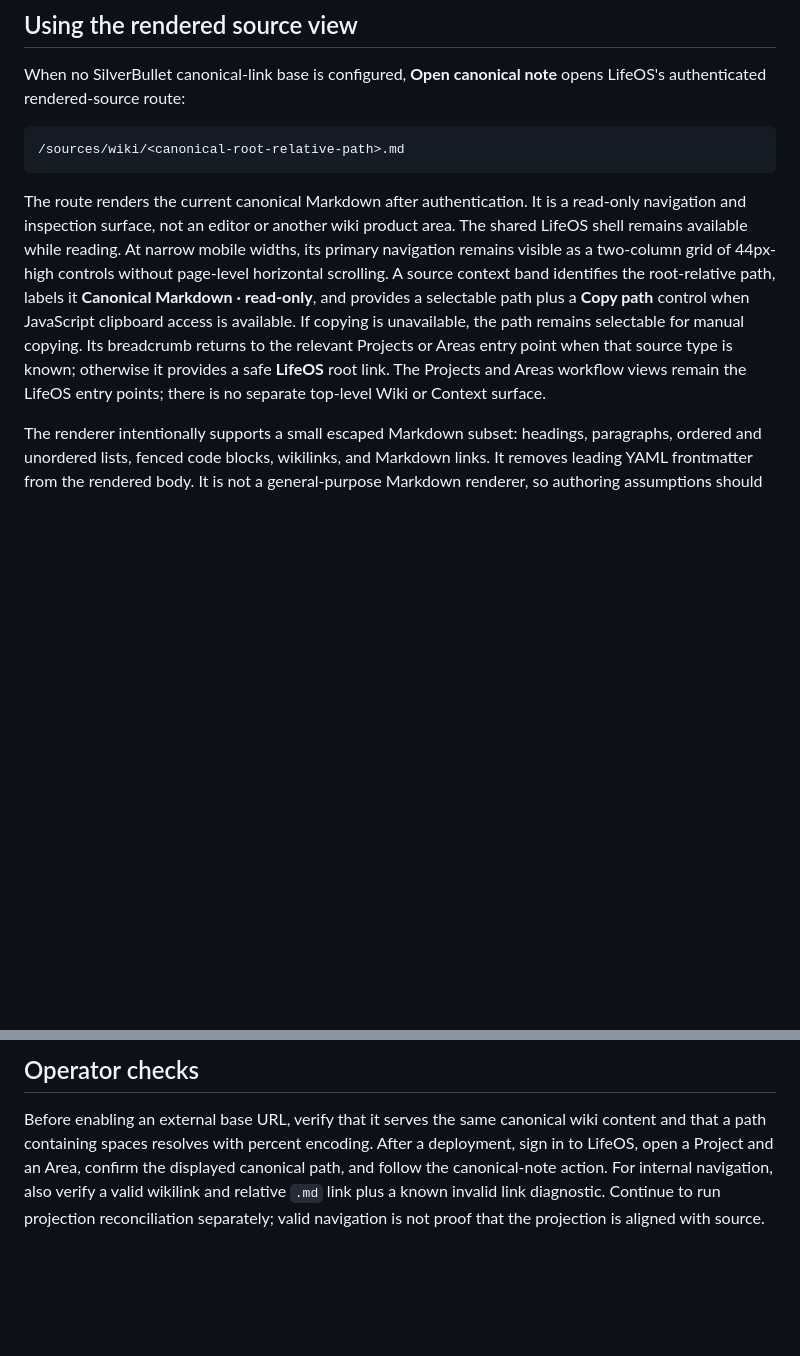
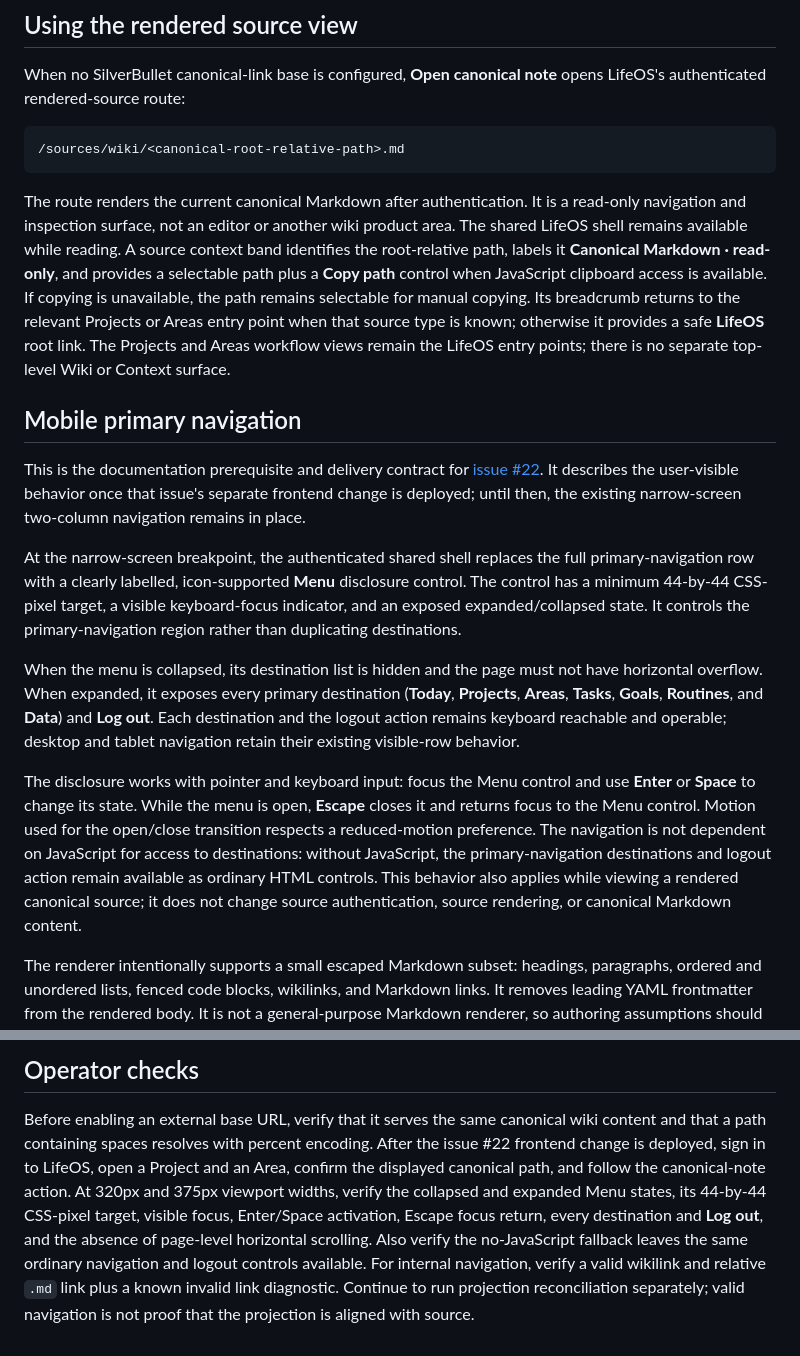
Before and after one commit to bcl1713/lifeos, a Markdown page: docs/rendered-source-navigation.md, 2 parts joined by grey strips. Drawn GitHub-style; blank space fills up the shorter version.

Commit message:
docs: describe mobile hamburger navigation

```diff
--- a/docs/rendered-source-navigation.md
+++ b/docs/rendered-source-navigation.md
@@ -16,10 +16,8 @@ opens LifeOS's authenticated rendered-source route:
 
 The route renders the current canonical Markdown after authentication. It is a
 read-only navigation and inspection surface, not an editor or another wiki
-product area. The shared LifeOS shell remains available while reading. At narrow
-mobile widths, its primary navigation remains visible as a two-column grid of
-44px-high controls without page-level horizontal scrolling. A source context
-band identifies the root-relative path, labels it **Canonical Markdown ·
+product area. The shared LifeOS shell remains available while reading. A source
+context band identifies the root-relative path, labels it **Canonical Markdown ·
 read-only**, and provides a selectable path plus a **Copy path** control when
 JavaScript clipboard access is available. If copying is unavailable, the path
 remains selectable for manual copying. Its breadcrumb returns to the relevant
@@ -27,6 +25,36 @@ Projects or Areas entry point when that source type is known; otherwise it
 provides a safe **LifeOS** root link. The Projects and Areas workflow views
 remain the LifeOS entry points; there is no separate top-level Wiki or Context
 surface.
+
+## Mobile primary navigation
+
+This is the documentation prerequisite and delivery contract for
+[issue #22](https://github.com/bcl1713/lifeos/issues/22). It describes the
+user-visible behavior once that issue's separate frontend change is deployed;
+until then, the existing narrow-screen two-column navigation remains in place.
+
+At the narrow-screen breakpoint, the authenticated shared shell replaces the
+full primary-navigation row with a clearly labelled, icon-supported **Menu**
+disclosure control. The control has a minimum 44-by-44 CSS-pixel target, a
+visible keyboard-focus indicator, and an exposed expanded/collapsed state. It
+controls the primary-navigation region rather than duplicating destinations.
+
+When the menu is collapsed, its destination list is hidden and the page must not
+have horizontal overflow. When expanded, it exposes every primary destination
+(**Today**, **Projects**, **Areas**, **Tasks**, **Goals**, **Routines**, and
+**Data**) and **Log out**. Each destination and the logout action remains
+keyboard reachable and operable; desktop and tablet navigation retain their
+existing visible-row behavior.
+
+The disclosure works with pointer and keyboard input: focus the Menu control and
+use **Enter** or **Space** to change its state. While the menu is open,
+**Escape** closes it and returns focus to the Menu control. Motion used for the
+open/close transition respects a reduced-motion preference. The navigation is
+not dependent on JavaScript for access to destinations: without JavaScript, the
+primary-navigation destinations and logout action remain available as ordinary
+HTML controls. This behavior also applies while viewing a rendered canonical
+source; it does not change source authentication, source rendering, or
+canonical Markdown content.
 
 The renderer intentionally supports a small escaped Markdown subset: headings,
 paragraphs, ordered and unordered lists, fenced code blocks, wikilinks, and
@@ -103,8 +131,14 @@ the variable unset to restore internal canonical-note actions.
 
 Before enabling an external base URL, verify that it serves the same canonical
 wiki content and that a path containing spaces resolves with percent encoding.
-After a deployment, sign in to LifeOS, open a Project and an Area, confirm the
-displayed canonical path, and follow the canonical-note action. For internal
-navigation, also verify a valid wikilink and relative `.md` link plus a known
-invalid link diagnostic. Continue to run projection reconciliation separately;
-valid navigation is not proof that the projection is aligned with source.
+After the issue #22 frontend change is deployed, sign in to LifeOS, open a
+Project and an Area, confirm the displayed canonical path, and follow the
+canonical-note action. At 320px and
+375px viewport widths, verify the collapsed and expanded Menu states, its
+44-by-44 CSS-pixel target, visible focus, Enter/Space activation, Escape focus
+return, every destination and **Log out**, and the absence of page-level
+horizontal scrolling. Also verify the no-JavaScript fallback leaves the same
+ordinary navigation and logout controls available. For internal navigation,
+verify a valid wikilink and relative `.md` link plus a known invalid link
+diagnostic. Continue to run projection reconciliation separately; valid
+navigation is not proof that the projection is aligned with source.
```
